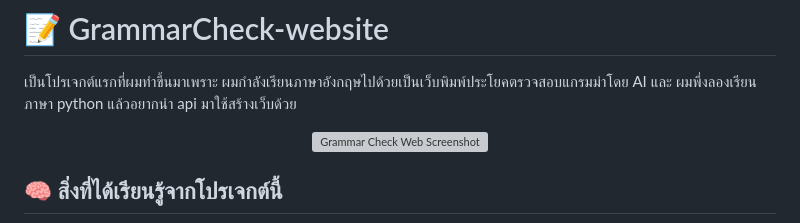
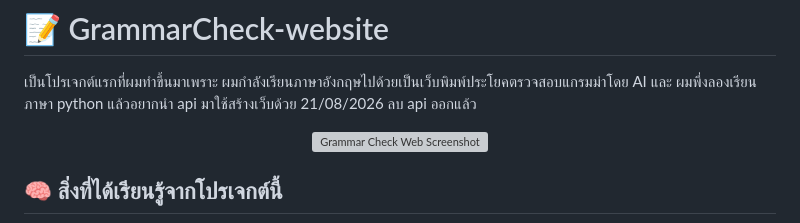
Before and after one commit to FirstXCH/GrammarCheck-website, a Markdown page: README.md, the part around the change. Drawn GitHub-style; grey boxes are pictures that could not be loaded.

```diff
--- a/README.md
+++ b/README.md
@@ -1,6 +1,7 @@
 # 📝 GrammarCheck-website
 
 เป็นโปรเจกต์แรกที่ผมทำขึ้นมาเพราะ ผมกำลังเรียนภาษาอังกฤษไปด้วยเป็นเว็บพิมพ์ประโยคตรวจสอบแกรมม่าโดย AI และ ผมพึ่งลองเรียนภาษา python แล้วอยากนำ api มาใช้สร้างเว็บด้วย
+21/08/2026 ลบ api ออกแล้ว
 
 <div align="center">
   <img width="800" alt="Grammar Check Web Screenshot" src="https://github.com/user-attachments/assets/fcb72789-8287-4714-b52c-af1766ee8ad3" />
```
